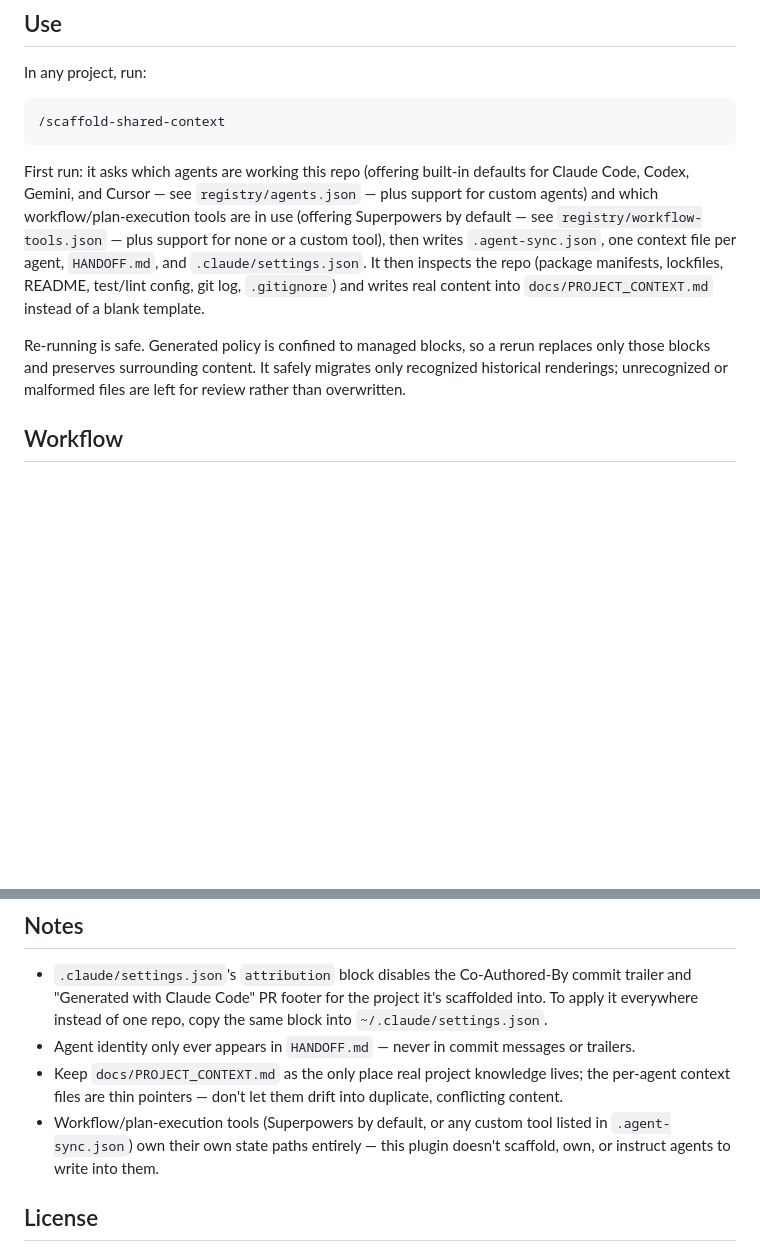
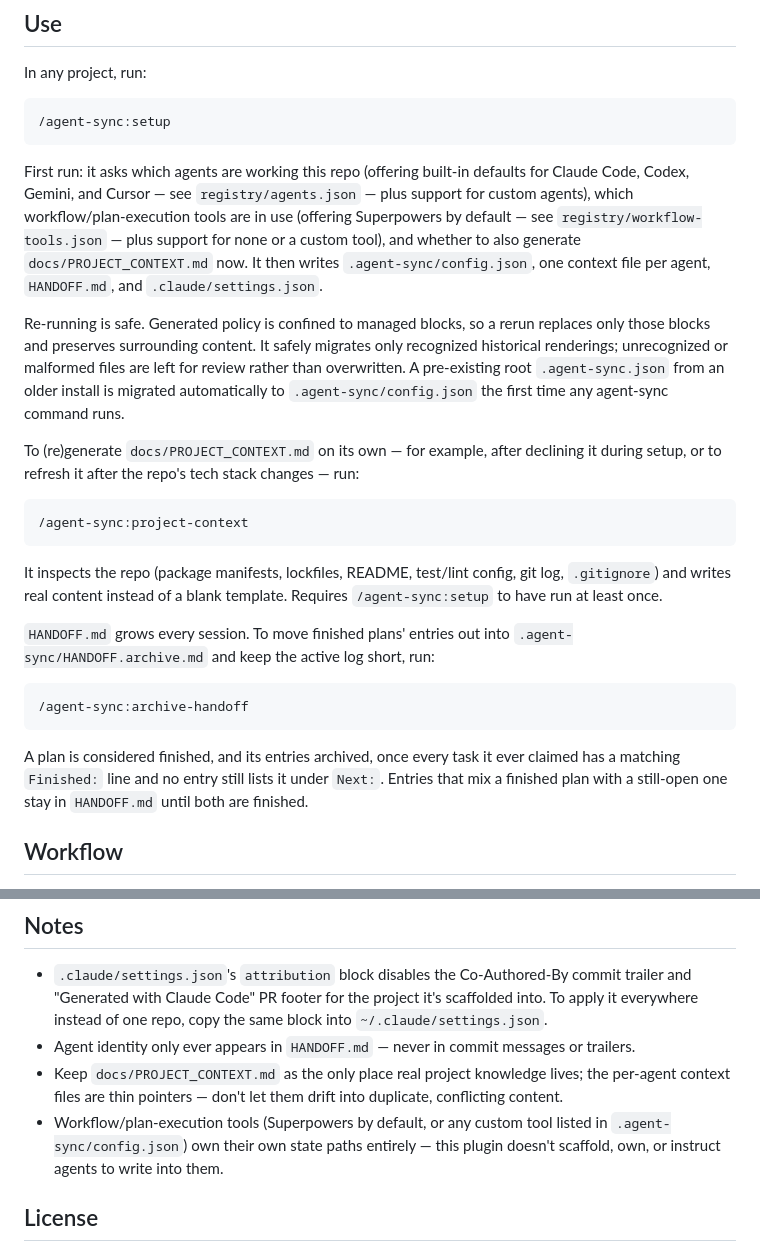
Before and after one commit to cys2best/agent-sync, a Markdown page: README.md, 2 parts joined by grey strips. Drawn GitHub-style; blank space fills up the shorter version.

Commit message:
docs(readme): document the three-command agent-sync workflow

````diff
--- a/README.md
+++ b/README.md
@@ -36,24 +36,48 @@ Add this repo as a marketplace source, then install the plugin:
 In any project, run:
 
 ```
-/scaffold-shared-context
+/agent-sync:setup
 ```
 
-First run: it asks which agents are working this repo (offering
-built-in defaults for Claude Code, Codex, Gemini, and Cursor — see
-`registry/agents.json` — plus support for custom agents) and which
-workflow/plan-execution tools are in use (offering Superpowers by
-default — see `registry/workflow-tools.json` — plus support for none
-or a custom tool), then writes `.agent-sync.json`, one context file per
-agent, `HANDOFF.md`, and `.claude/settings.json`. It then inspects the
-repo (package manifests, lockfiles, README, test/lint config, git log,
-`.gitignore`) and writes real content into `docs/PROJECT_CONTEXT.md`
-instead of a blank template.
+First run: it asks which agents are working this repo (offering built-in
+defaults for Claude Code, Codex, Gemini, and Cursor — see
+`registry/agents.json` — plus support for custom agents), which
+workflow/plan-execution tools are in use (offering Superpowers by default —
+see `registry/workflow-tools.json` — plus support for none or a custom
+tool), and whether to also generate `docs/PROJECT_CONTEXT.md` now. It then
+writes `.agent-sync/config.json`, one context file per agent, `HANDOFF.md`,
+and `.claude/settings.json`.
 
 Re-running is safe. Generated policy is confined to managed blocks, so a
 rerun replaces only those blocks and preserves surrounding content. It safely
 migrates only recognized historical renderings; unrecognized or malformed
-files are left for review rather than overwritten.
+files are left for review rather than overwritten. A pre-existing root
+`.agent-sync.json` from an older install is migrated automatically to
+`.agent-sync/config.json` the first time any agent-sync command runs.
+
+To (re)generate `docs/PROJECT_CONTEXT.md` on its own — for example, after
+declining it during setup, or to refresh it after the repo's tech stack
+changes — run:
+
+```
+/agent-sync:project-context
+```
+
+It inspects the repo (package manifests, lockfiles, README, test/lint
+config, git log, `.gitignore`) and writes real content instead of a blank
+template. Requires `/agent-sync:setup` to have run at least once.
+
+`HANDOFF.md` grows every session. To move finished plans' entries out into
+`.agent-sync/HANDOFF.archive.md` and keep the active log short, run:
+
+```
+/agent-sync:archive-handoff
+```
+
+A plan is considered finished, and its entries archived, once every task it
+ever claimed has a matching `Finished:` line and no entry still lists it
+under `Next:`. Entries that mix a finished plan with a still-open one stay
+in `HANDOFF.md` until both are finished.
 
 ## Workflow
 
@@ -94,7 +118,7 @@ files are left for review rather than overwritten.
   knowledge lives; the per-agent context files are thin pointers —
   don't let them drift into duplicate, conflicting content.
 - Workflow/plan-execution tools (Superpowers by default, or any custom
-  tool listed in `.agent-sync.json`) own their own state paths entirely
+  tool listed in `.agent-sync/config.json`) own their own state paths entirely
   — this plugin doesn't scaffold, own, or instruct agents to write into
   them.
 
````
Also changed, not shown: commands/scaffold-shared-context.md (deleted, +0 -544 lines).
